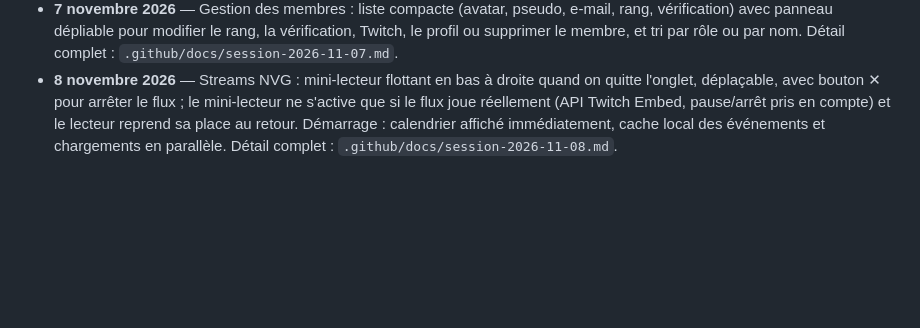
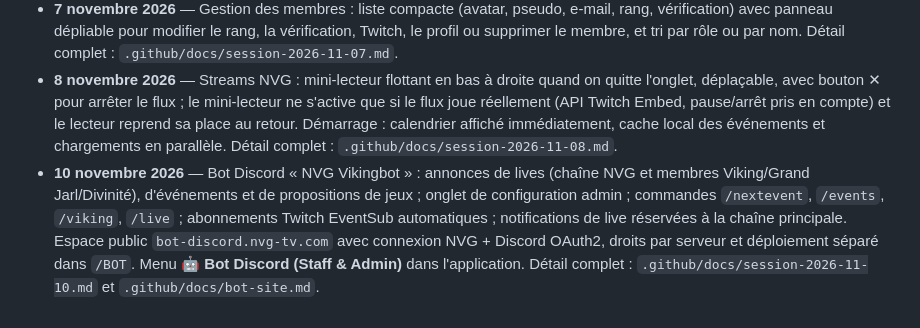
Before and after one commit to AsterZKalhan/NVG-App, a Markdown page: NOTES.md, the part around the change. Rendered like a GitHub page; blank space fills up the shorter version.

Commit message:
Documentation : journal du 10 novembre, menu Bot Discord et retrait du prefixe de jeton

```diff
--- a/NOTES.md
+++ b/NOTES.md
@@ -236,3 +236,4 @@ Pour déployer une fonction Edge : `curl` vers `/v1/projects/{ref}/functions/dep
 - **3 novembre 2026** — Propositions de jeux : vote affiché immédiatement sans rechargement, un vote par membre, bulle au survol listant les votants, retrait de son propre vote, bouton admin de réinitialisation, trigger `nvg_games_guard_trg` limitant les membres à leur propre vote. Logistique : matériel masqué pour les événements Nieuwheim. Vidéos : la lecture s'arrête quand on quitte l'onglet. Détail complet : `.github/docs/session-2026-11-03.md`.
 - **7 novembre 2026** — Gestion des membres : liste compacte (avatar, pseudo, e-mail, rang, vérification) avec panneau dépliable pour modifier le rang, la vérification, Twitch, le profil ou supprimer le membre, et tri par rôle ou par nom. Détail complet : `.github/docs/session-2026-11-07.md`.
 - **8 novembre 2026** — Streams NVG : mini-lecteur flottant en bas à droite quand on quitte l'onglet, déplaçable, avec bouton ✕ pour arrêter le flux ; le mini-lecteur ne s'active que si le flux joue réellement (API Twitch Embed, pause/arrêt pris en compte) et le lecteur reprend sa place au retour. Démarrage : calendrier affiché immédiatement, cache local des événements et chargements en parallèle. Détail complet : `.github/docs/session-2026-11-08.md`.
+- **10 novembre 2026** — Bot Discord « NVG Vikingbot » : annonces de lives (chaîne NVG et membres Viking/Grand Jarl/Divinité), d'événements et de propositions de jeux ; onglet de configuration admin ; commandes `/nextevent`, `/events`, `/viking`, `/live` ; abonnements Twitch EventSub automatiques ; notifications de live réservées à la chaîne principale. Espace public `bot-discord.nvg-tv.com` avec connexion NVG + Discord OAuth2, droits par serveur et déploiement séparé dans `/BOT`. Menu **🤖 Bot Discord (Staff & Admin)** dans l'application. Détail complet : `.github/docs/session-2026-11-10.md` et `.github/docs/bot-site.md`.
```
Also changed, not shown: .github/docs/bot-site.md (+2 -0 lines), .github/docs/session-2026-11-10.md (+2 -1 lines).
